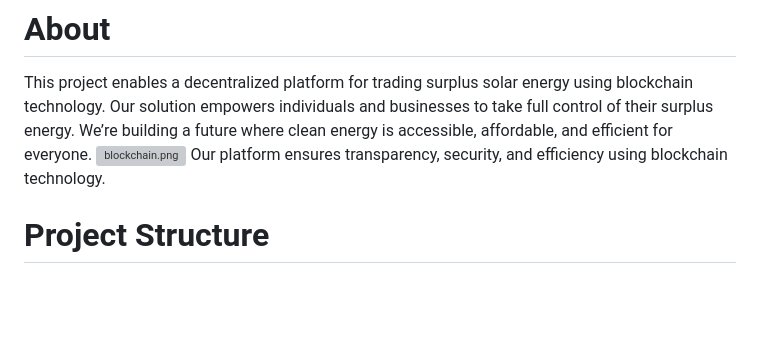
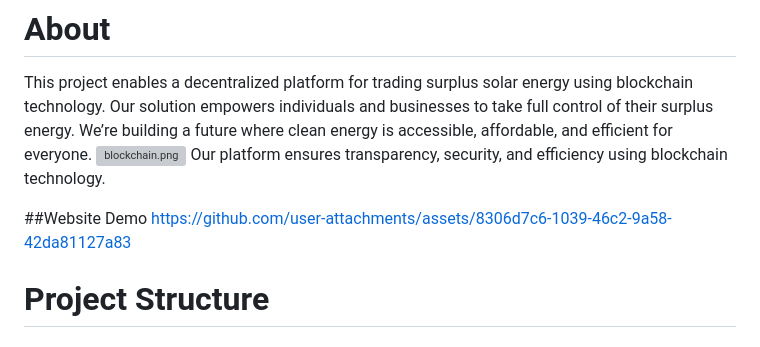
Before and after one commit to utkarshup49/SolarChain, a Markdown page: README.md, the part around the change. Rendered like a GitHub page; blank space fills up the shorter version; grey boxes are pictures that could not be loaded.

```diff
--- a/README.md
+++ b/README.md
@@ -14,6 +14,9 @@
 This project enables a decentralized platform for trading surplus solar energy using blockchain technology. Our solution empowers individuals and businesses to take full control of their surplus energy. We’re building a future where clean energy is accessible, affordable, and efficient for everyone.
 ![blockchain.png](main%2Fstatic%2FResources%2Fimages%2Fblockchain.png)
 Our platform ensures transparency, security, and efficiency using blockchain technology.
+
+##Website Demo
+https://github.com/user-attachments/assets/8306d7c6-1039-46c2-9a58-42da81127a83
 # Project Structure
 
 ## Directories
```
